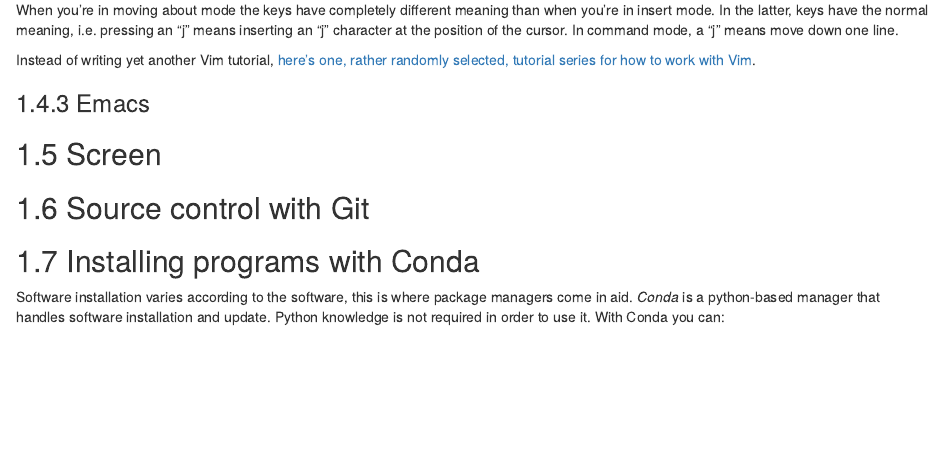
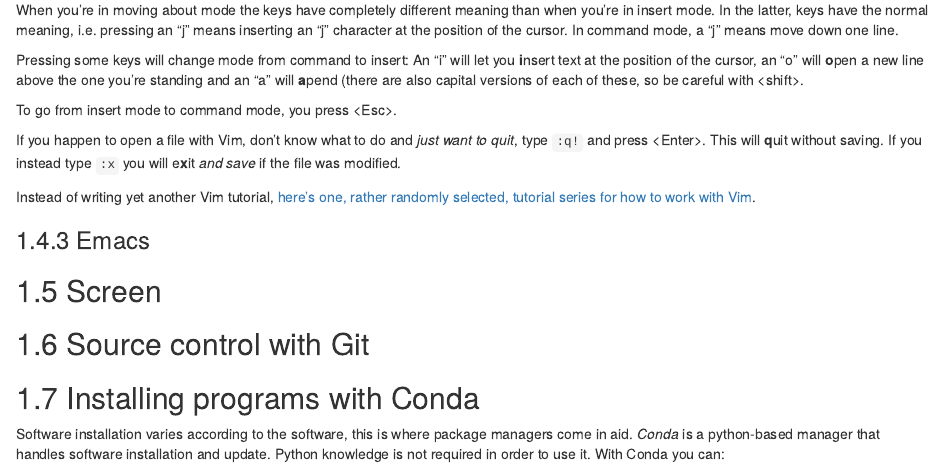
Before and after one commit to LNUc-EEMiS/compbio-fundamentals, an R Markdown document (book/01-unix-and-bash.Rmd): the page in a window 1100 px wide, from 6610 px down. Rendered offline with R 4.5, knitr and Pandoc, with nearby package versions; drawn as R Markdown's standard HTML page in place of the format the file asks for.

Commit message:
A little bit more about Vim

```diff
--- a/book/01-unix-and-bash.Rmd
+++ b/book/01-unix-and-bash.Rmd
@@ -435,6 +435,16 @@ completely different meaning than when you're in insert mode. In the latter, key
 meaning, i.e. pressing an "j" means inserting an "j" character at the position of the cursor. In
 command mode, a "j" means move down one line.
 
+Pressing some keys will change mode from command to insert: An "i" will let you **i**nsert text at
+the position of the cursor, an "o" will **o**pen a new line above the one you're standing and an "a"
+will **a**pend (there are also capital versions of each of these, so be careful with &lt;shift&gt;.
+
+To go from insert mode to command mode, you press &lt;Esc&gt;.
+
+If you happen to open a file with Vim, don't know what to do and *just want to quit*, type `:q!` and
+press &lt;Enter&gt;. This will **q**uit without saving. If you instead type `:x` you will e**x**it
+*and save* if the file was modified.
+
 Instead of writing yet another Vim tutorial, [here's one, rather randomly selected, tutorial series
 for how to work with Vim](https://www.linux.com/learn/vim-101-beginners-guide-vim).
 
```
